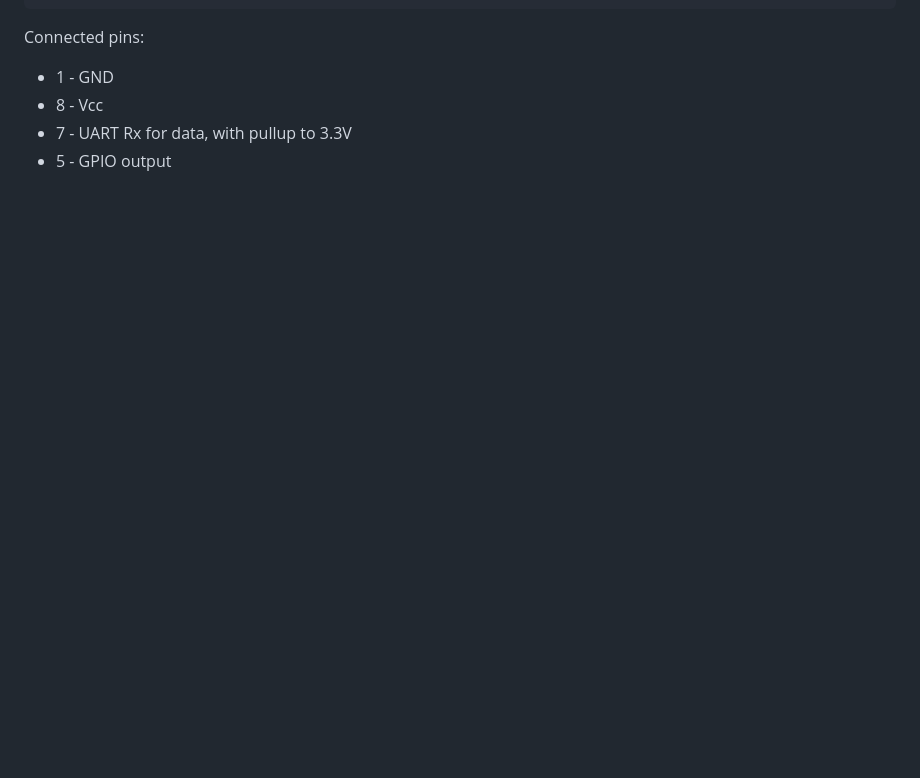
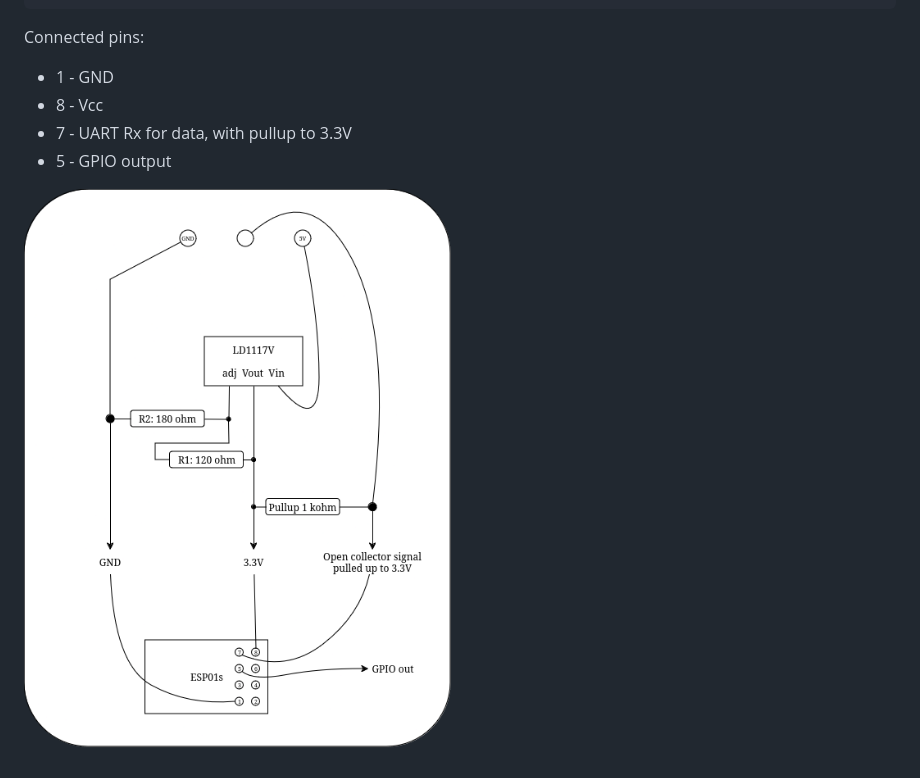
Before and after one commit to y94anden/han-port, a Markdown page: README.md, the part around the change. GitHub-like rendering; pictures changed too: han-port-schematics.drawio.png (added); blank space fills up the shorter version.

Commit message:
Drawing of circuit board

```diff
--- a/README.md
+++ b/README.md
@@ -49,3 +49,5 @@ Connected pins:
 * 8 - Vcc
 * 7 - UART Rx for data, with pullup to 3.3V
 * 5 - GPIO output
+
+![Schematics](han-port-schematics.drawio.png)
```
